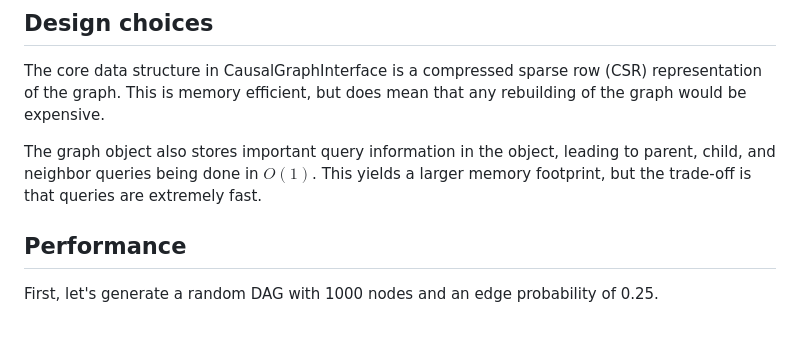
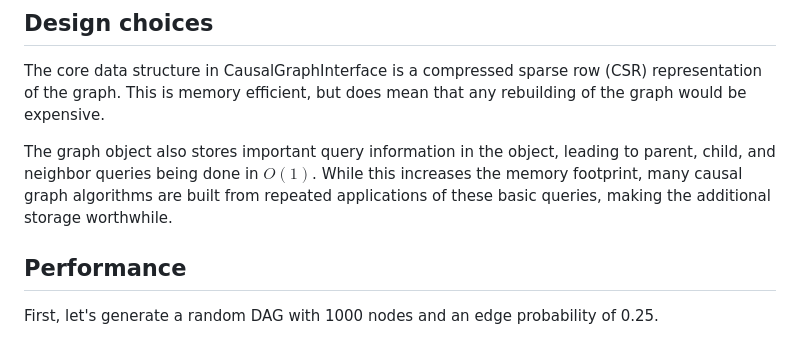
Before and after one commit to BjarkeHautop/CausalStructures.jl, a Markdown page: docs/src/50-benchmark.md, the part around one of its changes. GitHub-like rendering.

```diff
--- a/docs/src/50-benchmark.md
+++ b/docs/src/50-benchmark.md
@@ -6,9 +6,7 @@ The core data structure in CausalGraphInterface is a compressed sparse row (CSR)
 representation of the graph. This is memory efficient, but does mean that any
 rebuilding of the graph would be expensive.
 
-The graph object also stores important query information in the object, leading
-to parent, child, and neighbor queries being done in $O(1)$. This yields a
-larger memory footprint, but the trade-off is that queries are extremely fast.
+The graph object also stores important query information in the object, leading to parent, child, and neighbor queries being done in $O(1)$. While this increases the memory footprint, many causal graph algorithms are built from repeated applications of these basic queries, making the additional storage worthwhile.
 
 ## Performance
 
```
Also changed, not shown: other parts of docs/src/50-benchmark.md (+1 -1 lines).
